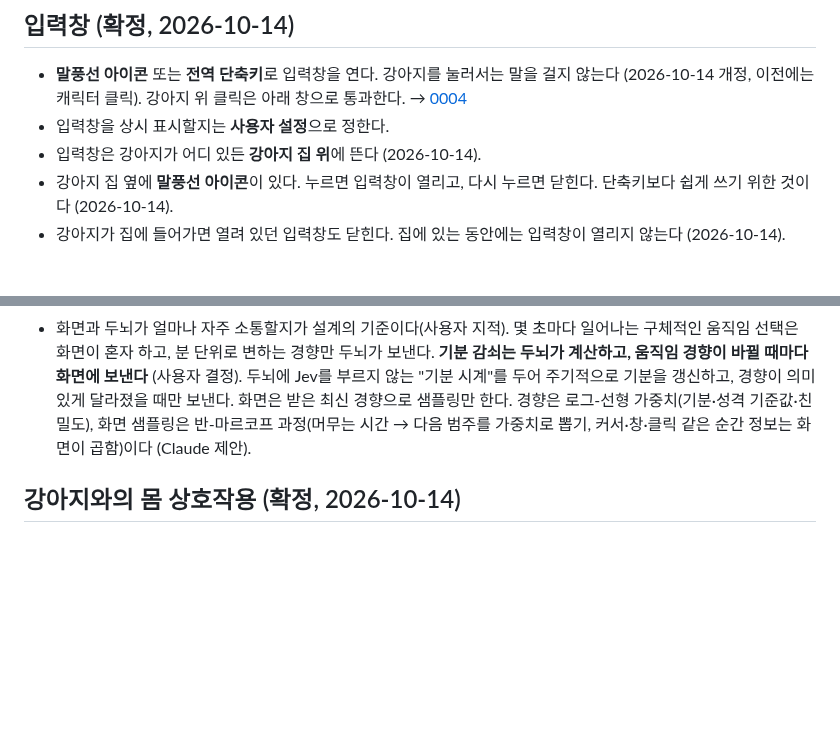
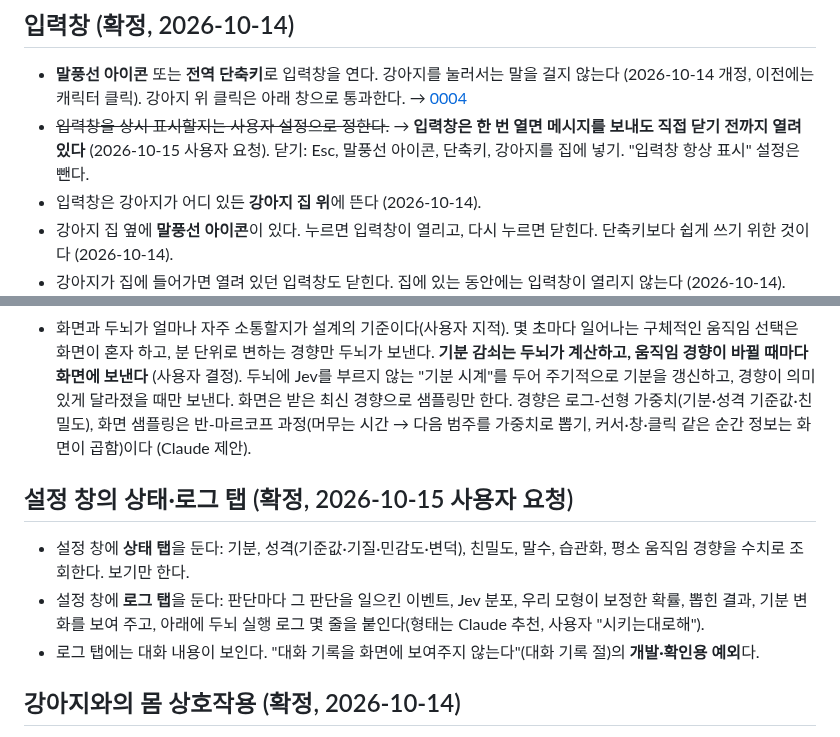
Before and after one commit to HEOSEONGILml/AssistantChatBot, a Markdown page: docs/vision.md, 2 parts joined by grey strips. GitHub-like rendering; blank space fills up the shorter version.

Commit message:
docs: 설정 창 상태·로그 탭, 입력창은 직접 닫기 전까지 열림
Co-Authored-By: Claude Opus 5.5 <noreply@anthropic.com>

```diff
--- a/docs/vision.md
+++ b/docs/vision.md
@@ -62,7 +62,7 @@
 ## 입력창 (확정, 2026-10-14)
 
 - **말풍선 아이콘** 또는 **전역 단축키**로 입력창을 연다. 강아지를 눌러서는 말을 걸지 않는다 (2026-10-14 개정, 이전에는 캐릭터 클릭). 강아지 위 클릭은 아래 창으로 통과한다. → [0004](decisions/0004-input-box-trigger.md)
-- 입력창을 상시 표시할지는 **사용자 설정**으로 정한다.
+- ~~입력창을 상시 표시할지는 사용자 설정으로 정한다.~~ → **입력창은 한 번 열면 메시지를 보내도 직접 닫기 전까지 열려 있다** (2026-10-15 사용자 요청). 닫기: Esc, 말풍선 아이콘, 단축키, 강아지를 집에 넣기. "입력창 항상 표시" 설정은 뺀다.
 - 입력창은 강아지가 어디 있든 **강아지 집 위**에 뜬다 (2026-10-14).
 - 강아지 집 옆에 **말풍선 아이콘**이 있다. 누르면 입력창이 열리고, 다시 누르면 닫힌다. 단축키보다 쉽게 쓰기 위한 것이다 (2026-10-14).
 - 강아지가 집에 들어가면 열려 있던 입력창도 닫힌다. 집에 있는 동안에는 입력창이 열리지 않는다 (2026-10-14).
@@ -94,6 +94,12 @@
 - **평소 움직임은 성격과 현재 기분에 영향을 받는 확률 모형으로 정한다.** 두뇌가 성격·기분으로 "움직임 경향"(화면과 무관한 범주별 가중치)을 계산해 보내고, 화면이 그 경향대로 구체적인 움직임을 뽑는다 (Claude 제안 1안, 사용자 수용).
 - 설정의 움직임 정도는 **쉬기 켜기/끄기만** 남긴다. 차분·보통·활발은 없앤다. 쉬기를 켜면 지금처럼 그 자리에서 잔다. 끄면 성격·기분 모형을 따른다. (위 "움직임 정도" 절의 네 단계와 "성격 따름" 계획은 이것으로 대체)
 - 화면과 두뇌가 얼마나 자주 소통할지가 설계의 기준이다(사용자 지적). 몇 초마다 일어나는 구체적인 움직임 선택은 화면이 혼자 하고, 분 단위로 변하는 경향만 두뇌가 보낸다. **기분 감쇠는 두뇌가 계산하고, 움직임 경향이 바뀔 때마다 화면에 보낸다** (사용자 결정). 두뇌에 Jev를 부르지 않는 "기분 시계"를 두어 주기적으로 기분을 갱신하고, 경향이 의미 있게 달라졌을 때만 보낸다. 화면은 받은 최신 경향으로 샘플링만 한다. 경향은 로그-선형 가중치(기분·성격 기준값·친밀도), 화면 샘플링은 반-마르코프 과정(머무는 시간 → 다음 범주를 가중치로 뽑기, 커서·창·클릭 같은 순간 정보는 화면이 곱함)이다 (Claude 제안).
+
+## 설정 창의 상태·로그 탭 (확정, 2026-10-15 사용자 요청)
+
+- 설정 창에 **상태 탭**을 둔다: 기분, 성격(기준값·기질·민감도·변덕), 친밀도, 말수, 습관화, 평소 움직임 경향을 수치로 조회한다. 보기만 한다.
+- 설정 창에 **로그 탭**을 둔다: 판단마다 그 판단을 일으킨 이벤트, Jev 분포, 우리 모형이 보정한 확률, 뽑힌 결과, 기분 변화를 보여 주고, 아래에 두뇌 실행 로그 몇 줄을 붙인다(형태는 Claude 추천, 사용자 "시키는대로해").
+- 로그 탭에는 대화 내용이 보인다. "대화 기록을 화면에 보여주지 않는다"(대화 기록 절)의 **개발·확인용 예외**다.
 
 ## 강아지와의 몸 상호작용 (확정, 2026-10-14)
 
```
Also changed, not shown: 1 other file.
